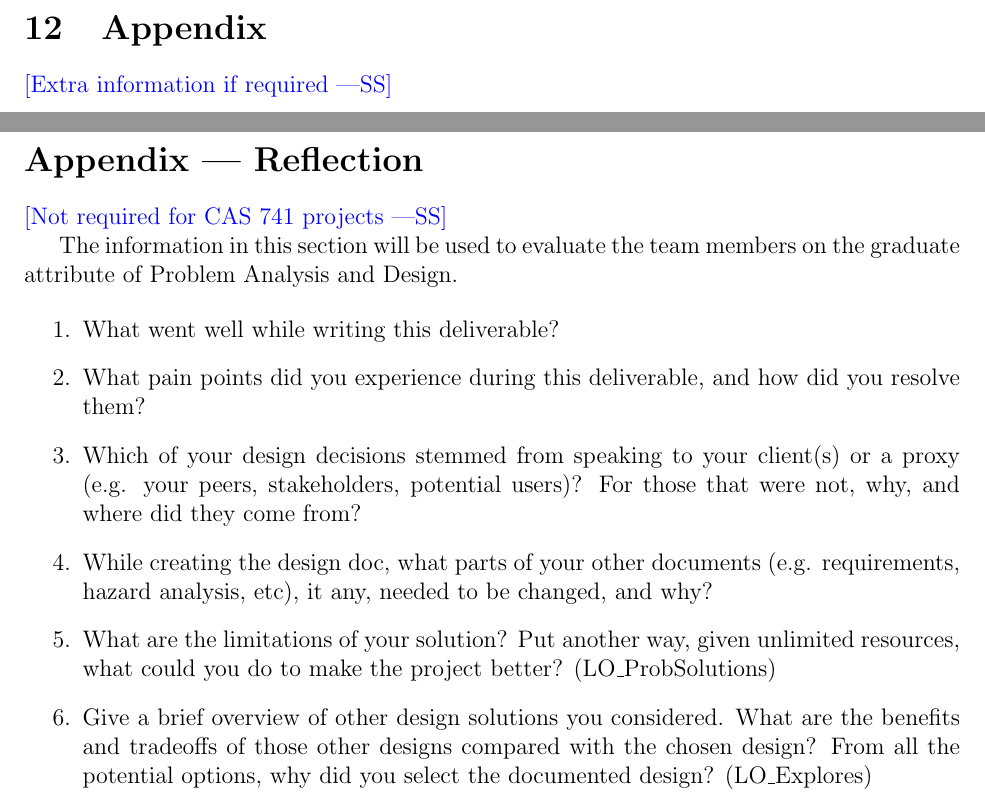
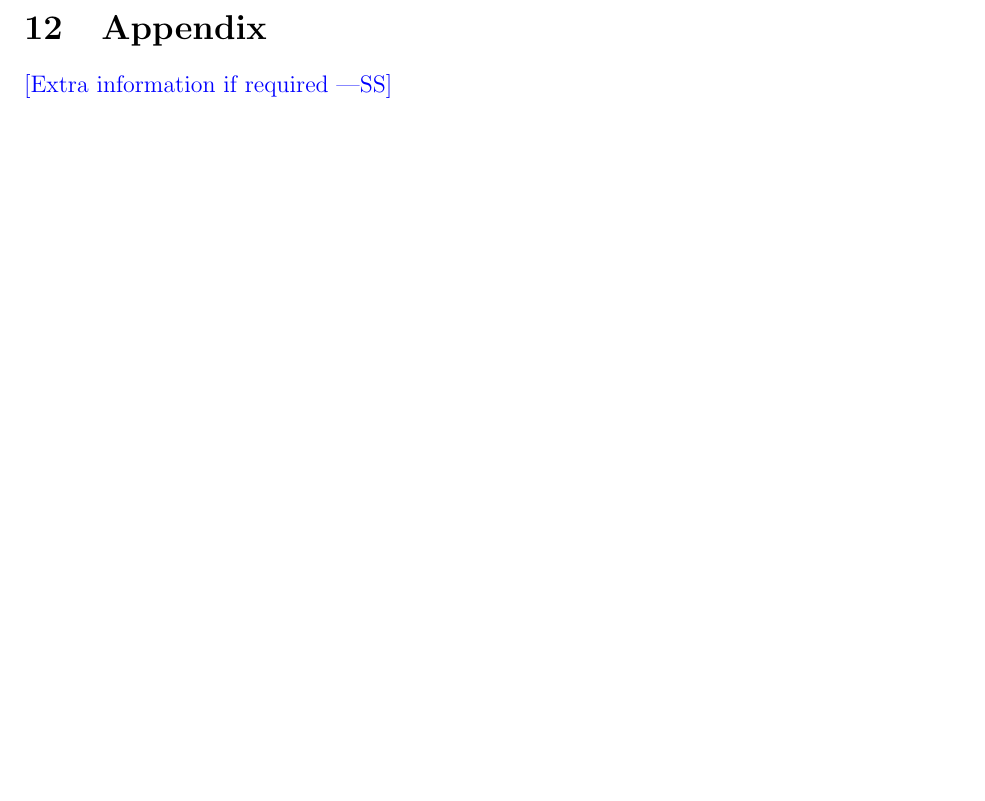
Before and after one commit to V-AS/Two-tower-recommender-system, a LaTeX document (docs/Design/SoftDetailedDes/MIS.tex): two parts of pages 18 and 19 of 19 before the commit and part of page 18 of 18 after it, the two joined at a grey line, cut so that both start at the same text, the shorter picture padded with empty space. Compiled offline with pdfLaTeX.

Commit message:
remove appendix

```diff
--- a/docs/Design/SoftDetailedDes/MIS.tex
+++ b/docs/Design/SoftDetailedDes/MIS.tex
@@ -651,29 +651,4 @@ FileSystem: The file system where models and embeddings are stored
 
 \newpage{}
 
-\section*{Appendix --- Reflection}
-
-\wss{Not required for CAS 741 projects}
-
-The information in this section will be used to evaluate the team members on the
-graduate attribute of Problem Analysis and Design.
-
-\begin{enumerate}
-  \item What went well while writing this deliverable?
-  \item What pain points did you experience during this deliverable, and how
-    did you resolve them?
-  \item Which of your design decisions stemmed from speaking to your client(s)
-  or a proxy (e.g. your peers, stakeholders, potential users)? For those that
-  were not, why, and where did they come from?
-  \item While creating the design doc, what parts of your other documents (e.g.
-  requirements, hazard analysis, etc), it any, needed to be changed, and why?
-  \item What are the limitations of your solution?  Put another way, given
-  unlimited resources, what could you do to make the project better? (LO\_ProbSolutions)
-  \item Give a brief overview of other design solutions you considered.  What
-  are the benefits and tradeoffs of those other designs compared with the chosen
-  design?  From all the potential options, why did you select the documented design?
-  (LO\_Explores)
-\end{enumerate}
-
-
 \end{document}
```
Also changed, not shown: docs/Design/SoftDetailedDes/MIS.pdf.
